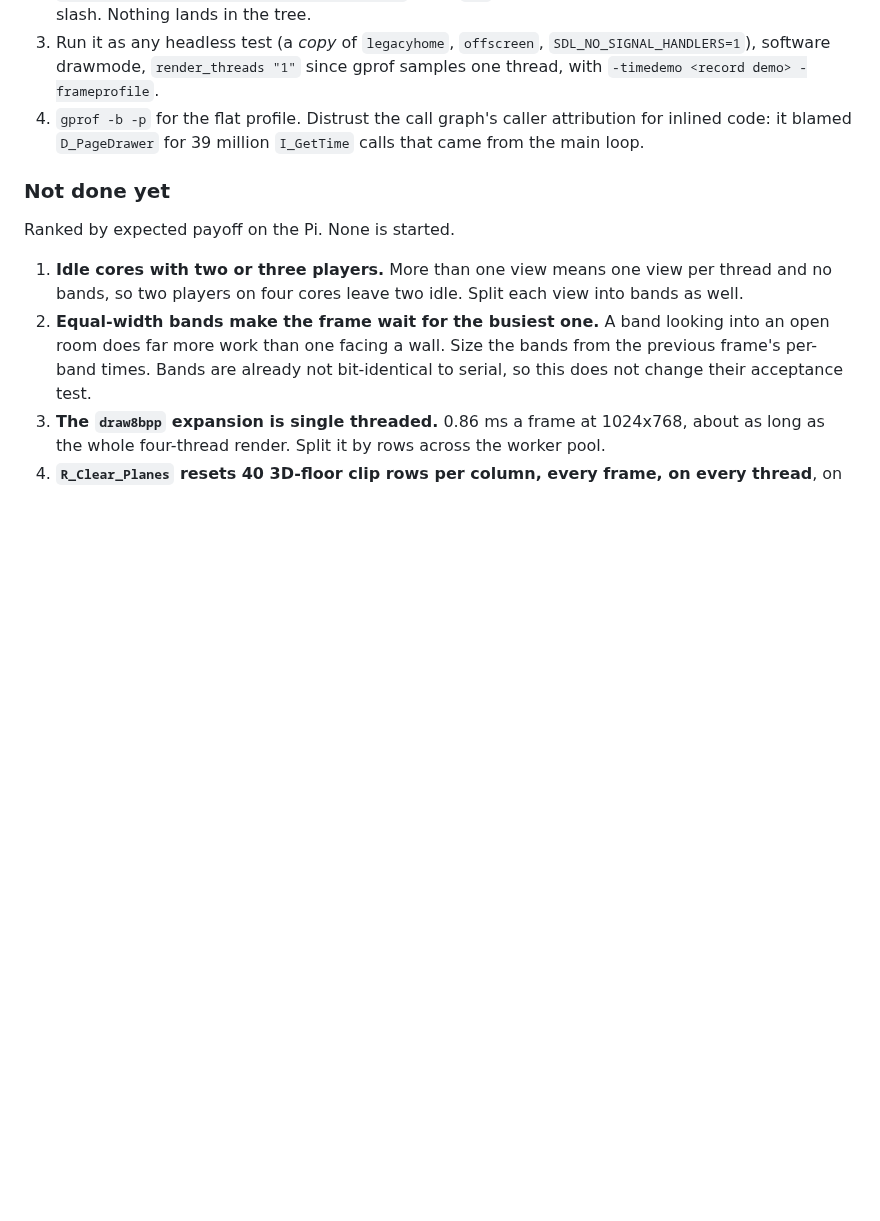
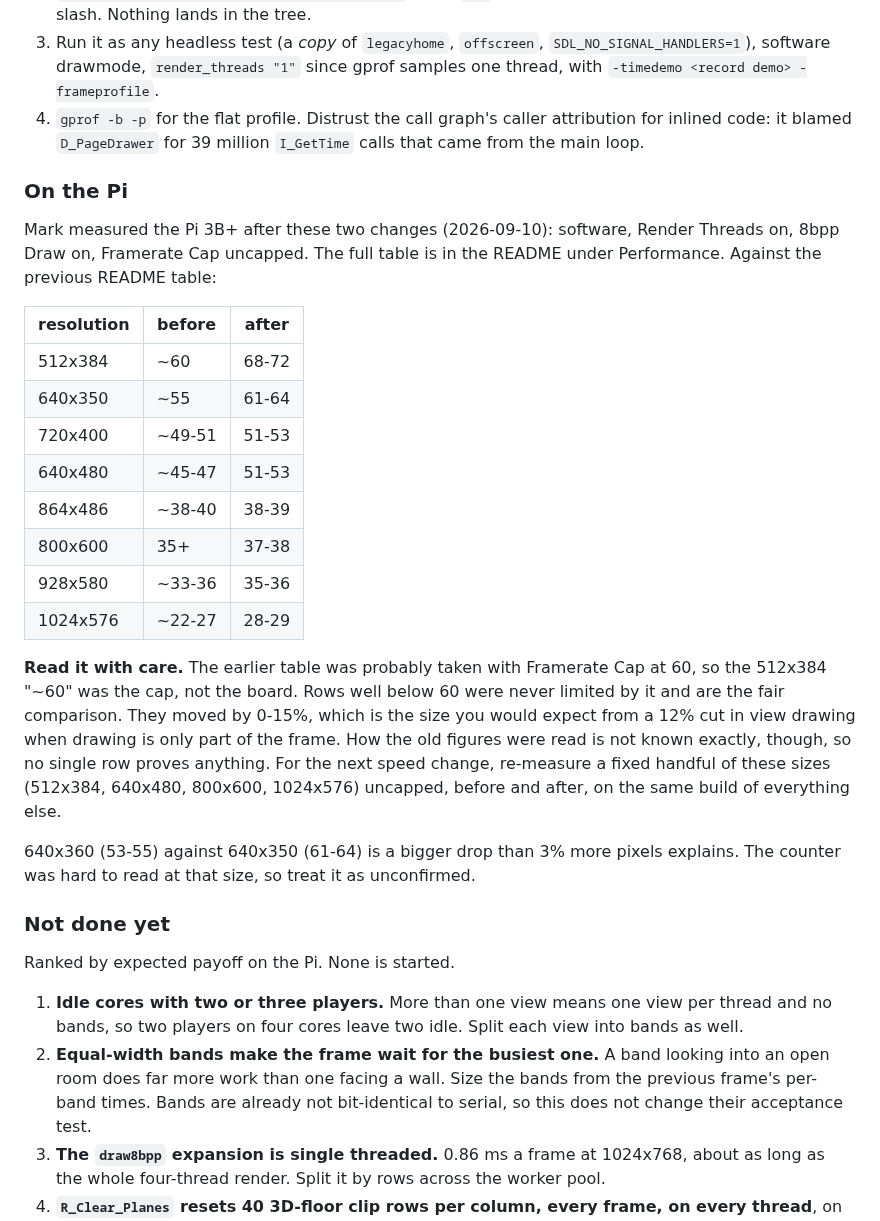
Before and after one commit to mridlen/DoomLegacyArcade, a Markdown page: docs/arcade/render-threads.md, the part around the change. Rendered like a GitHub page; blank space fills up the shorter version.

```diff
--- a/docs/arcade/render-threads.md
+++ b/docs/arcade/render-threads.md
@@ -463,6 +463,35 @@ What works:
    attribution for inlined code: it blamed `D_PageDrawer` for 39 million
    `I_GetTime` calls that came from the main loop.
 
+### On the Pi
+
+Mark measured the Pi 3B+ after these two changes (2026-09-10): software,
+Render Threads on, 8bpp Draw on, Framerate Cap uncapped. The full table is in
+the README under Performance. Against the previous README table:
+
+| resolution | before | after |
+| --- | --- | --- |
+| 512x384 | ~60 | 68-72 |
+| 640x350 | ~55 | 61-64 |
+| 720x400 | ~49-51 | 51-53 |
+| 640x480 | ~45-47 | 51-53 |
+| 864x486 | ~38-40 | 38-39 |
+| 800x600 | 35+ | 37-38 |
+| 928x580 | ~33-36 | 35-36 |
+| 1024x576 | ~22-27 | 28-29 |
+
+**Read it with care.** The earlier table was probably taken with Framerate Cap
+at 60, so the 512x384 "~60" was the cap, not the board. Rows well below 60 were
+never limited by it and are the fair comparison. They moved by 0-15%, which is
+the size you would expect from a 12% cut in view drawing when drawing is only
+part of the frame. How the old figures were read is not known exactly, though,
+so no single row proves anything. For the next speed change, re-measure a fixed
+handful of these sizes (512x384, 640x480, 800x600, 1024x576) uncapped, before
+and after, on the same build of everything else.
+
+640x360 (53-55) against 640x350 (61-64) is a bigger drop than 3% more pixels
+explains. The counter was hard to read at that size, so treat it as unconfirmed.
+
 ### Not done yet
 
 Ranked by expected payoff on the Pi. None is started.
```
Also changed, not shown: README.md (+38 -15 lines).
